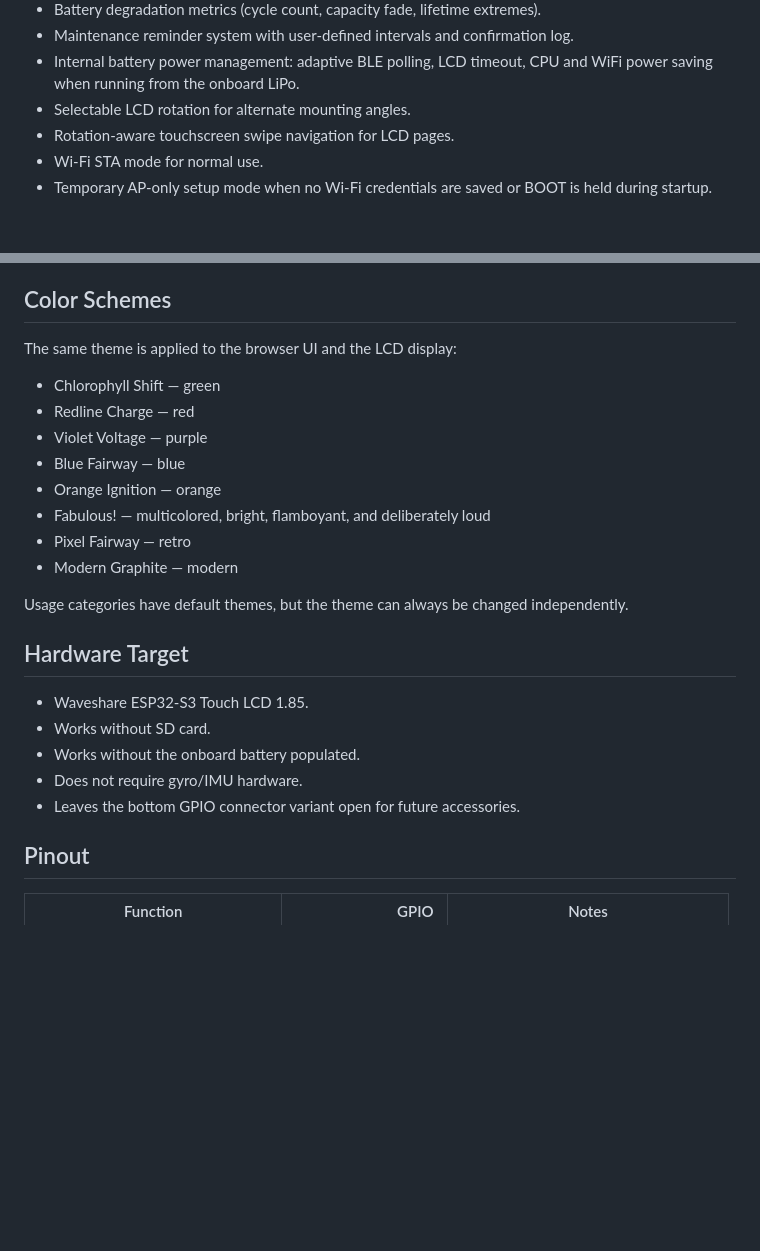
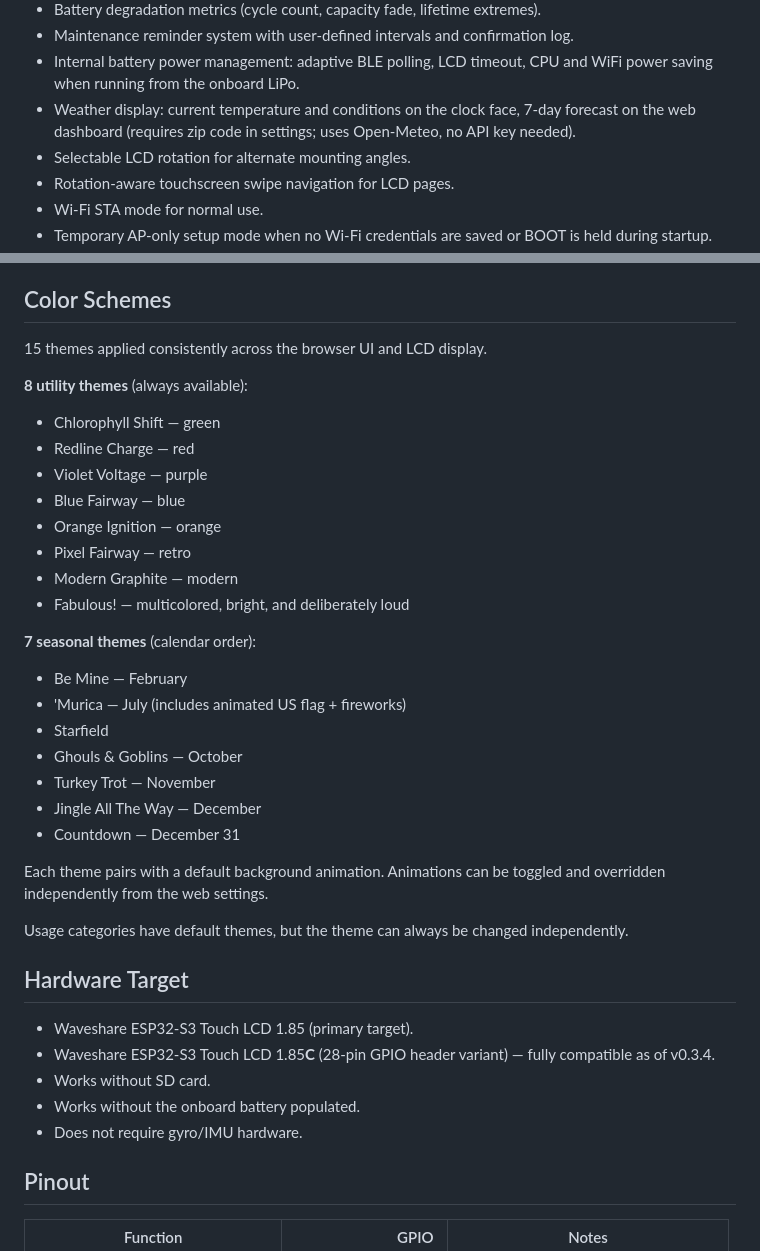
Before and after one commit to Picklepc/R48Display, a Markdown page: README.md, 2 parts joined by grey strips. GitHub-like rendering; blank space fills up the shorter version.

Commit message:
docs: update README and RELEASE_NOTES for v0.3.4
- RELEASE_NOTES: add v0.3.4 section (weather, 1.85C fix)
- README: add 1.85C to hardware target, weather to stable scope,
  expand color schemes to all 15 themes with seasonal grouping

Co-Authored-By: Claude Sonnet 4.6 <noreply@anthropic.com>

```diff
--- a/README.md
+++ b/README.md
@@ -41,6 +41,7 @@ detection behavior, and BMS profile from the web settings.
 - Maintenance reminder system with user-defined intervals and confirmation log.
 - Internal battery power management: adaptive BLE polling, LCD timeout, CPU
   and WiFi power saving when running from the onboard LiPo.
+- Weather display: current temperature and conditions on the clock face, 7-day forecast on the web dashboard (requires zip code in settings; uses Open-Meteo, no API key needed).
 - Selectable LCD rotation for alternate mounting angles.
 - Rotation-aware touchscreen swipe navigation for LCD pages.
 - Wi-Fi STA mode for normal use.
@@ -55,27 +56,39 @@ detection behavior, and BMS profile from the web settings.
 
 ## Color Schemes
 
-The same theme is applied to the browser UI and the LCD display:
+15 themes applied consistently across the browser UI and LCD display.
 
+**8 utility themes** (always available):
 - Chlorophyll Shift — green
 - Redline Charge — red
 - Violet Voltage — purple
 - Blue Fairway — blue
 - Orange Ignition — orange
-- Fabulous! — multicolored, bright, flamboyant, and deliberately loud
 - Pixel Fairway — retro
 - Modern Graphite — modern
+- Fabulous! — multicolored, bright, and deliberately loud
+
+**7 seasonal themes** (calendar order):
+- Be Mine — February
+- 'Murica — July (includes animated US flag + fireworks)
+- Starfield
+- Ghouls & Goblins — October
+- Turkey Trot — November
+- Jingle All The Way — December
+- Countdown — December 31
+
+Each theme pairs with a default background animation. Animations can be toggled and overridden independently from the web settings.
 
 Usage categories have default themes, but the theme can always be changed
 independently.
 
 ## Hardware Target
 
-- Waveshare ESP32-S3 Touch LCD 1.85.
+- Waveshare ESP32-S3 Touch LCD 1.85 (primary target).
+- Waveshare ESP32-S3 Touch LCD 1.85**C** (28-pin GPIO header variant) — fully compatible as of v0.3.4.
 - Works without SD card.
 - Works without the onboard battery populated.
 - Does not require gyro/IMU hardware.
-- Leaves the bottom GPIO connector variant open for future accessories.
 
 ## Pinout
 
```
Also changed, not shown: RELEASE_NOTES.md (+17 -0 lines).
